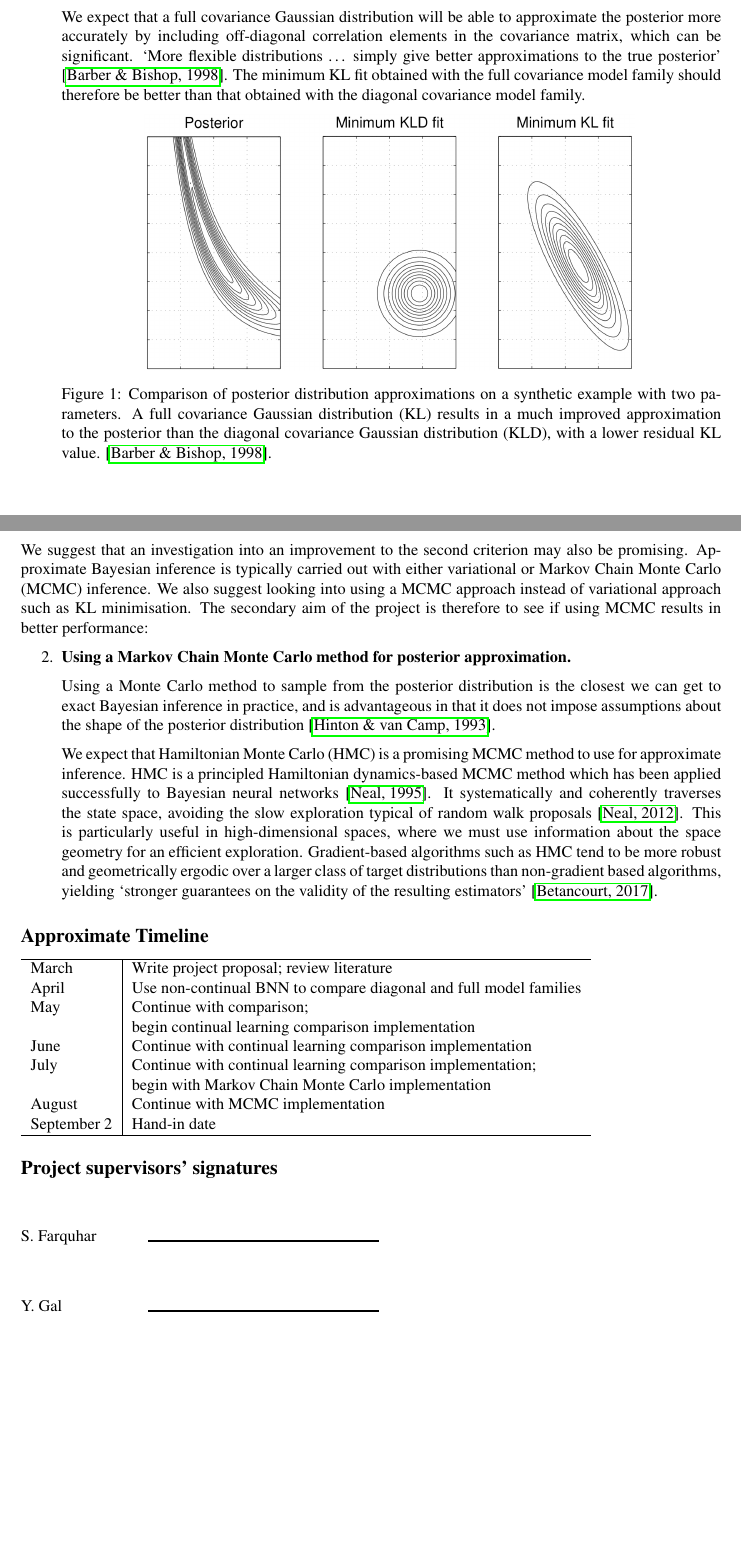
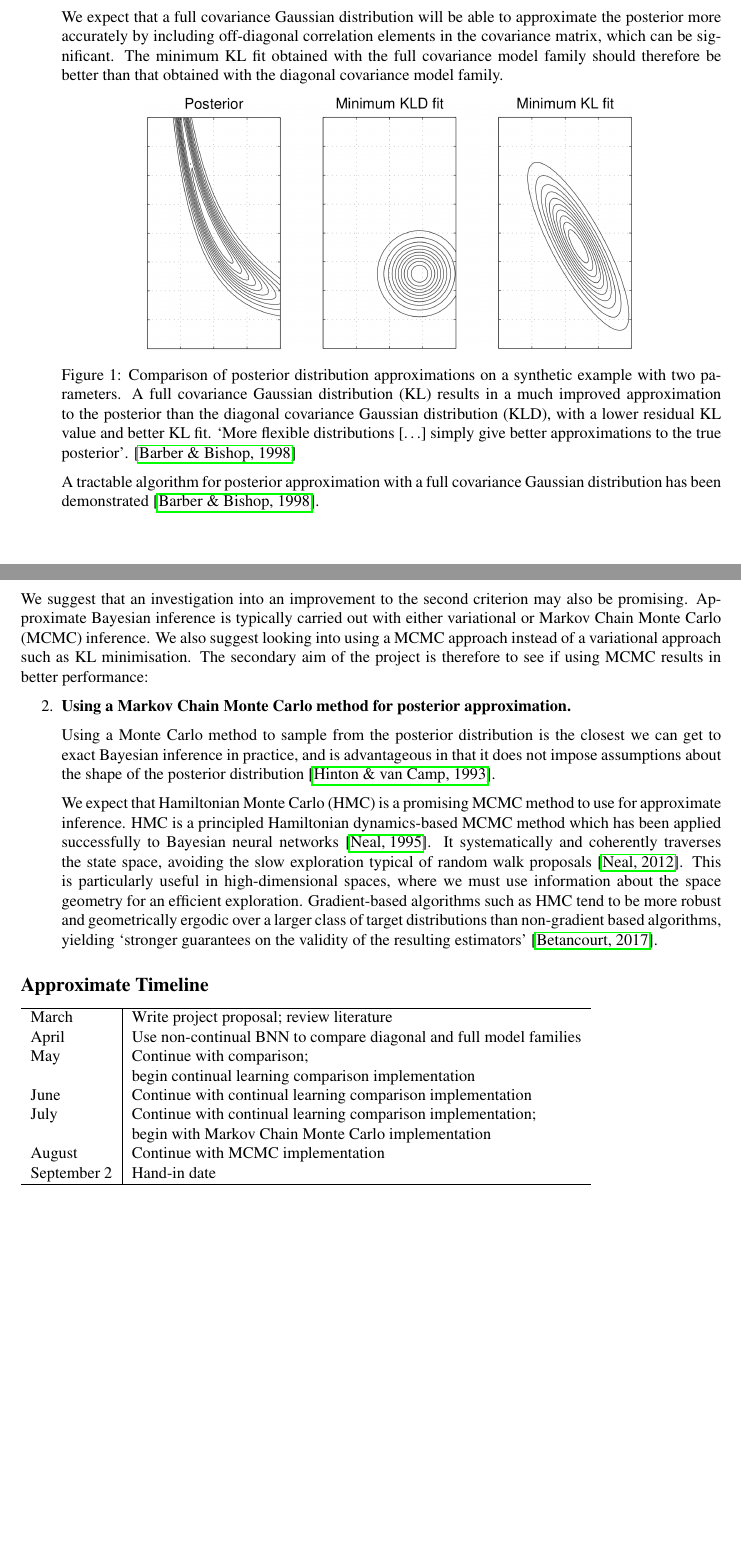
Before and after one commit to meg-tong/project-proposal, a LaTeX document (Project proposal.tex): two parts of pages 2 and 3 of 4, joined at a grey line, cut so that both start at the same text, the shorter picture padded with empty space. Compiled offline with pdfLaTeX.

Commit message:
Added info on full covariance Gaussian approximation (1025 words)

```diff
--- a/Project proposal.tex
+++ b/Project proposal.tex
@@ -10,6 +10,7 @@
 \usepackage{caption}
 \usepackage{parskip}
 \usepackage{tikz}
+\usepackage{csquotes}
 \usepackage{hyperref}
 \renewcommand\rmdefault{ptm} % use Times
 \let\boldtheta\theta % make theta into vector
@@ -95,17 +96,21 @@ We suggest that an investigation into an improvement to the first criterion is t
 VCL uses a Gaussian mean-field approximate posterior, with diagonal covariance: %sigma^2_{t,d}
 \[q_t(\theta) = \prod^D_{d=1} \mathcal{N}(\boldtheta_{t,d}; \mu_{t,d}, \sigma^2_{t,d})\]
 % correlation elements, non-diagonal elements
-We expect that a full covariance Gaussian distribution will be able to approximate the posterior more accurately by including off-diagonal correlation elements in the covariance matrix, which can be significant. `More flexible distributions \ldots\ simply give better approximations to the true posterior' \cite{ensemblelearning}. The minimum KL fit obtained with the full covariance model family should therefore be better than that obtained with the diagonal covariance model family.
+We expect that a full covariance Gaussian distribution will be able to approximate the posterior more accurately by including off-diagonal correlation elements in the covariance matrix, which can be significant. The minimum KL fit obtained with the full covariance model family should therefore be better than that obtained with the diagonal covariance model family. %MacKay 1992 thinks off-diagonal elements are significant.
+
 \begin{center}
 \includegraphics[width=0.7\textwidth]{approximations}
  \label{figure:family}
 \end{center}
-{Figure 1: Comparison of posterior distribution approximations on a synthetic example with two parameters. A full covariance Gaussian distribution (KL) results in a much improved approximation to the posterior than the diagonal covariance Gaussian distribution (KLD), with a lower residual KL value. \cite{ensemblelearning}}.
+{Figure 1: Comparison of posterior distribution approximations on a synthetic example with two parameters. A full covariance Gaussian distribution (KL) results in a much improved approximation to the posterior than the diagonal covariance Gaussian distribution (KLD), with a lower residual KL value and better KL fit. `More flexible distributions \textelp{} simply give better approximations to the true posterior'.
+\cite{ensemblelearning}}
 %A diagonal covariance Gaussian distribution (KLD) results in KL\textsubscript{res} = 4.6, whereas a full covariance Gaussian distribution (KL) results in an improved KL\textsubscript{res} = 3.9. \cite{ensemblelearning}}.
+
+A tractable algorithm for posterior approximation with a full covariance Gaussian distribution has been demonstrated \cite{ensemblelearning}. %Elaborate?
 
 \end{enumerate}
 \newpage
-We suggest that an investigation into an improvement to the second criterion may also be promising. Approximate Bayesian inference is typically carried out with either variational or Markov Chain Monte Carlo (MCMC) inference. We also suggest looking into using a MCMC approach instead of variational approach such as KL minimisation. The secondary aim of the project is therefore to see if using MCMC results in better performance:
+We suggest that an investigation into an improvement to the second criterion may also be promising. Approximate Bayesian inference is typically carried out with either variational or Markov Chain Monte Carlo (MCMC) inference. We also suggest looking into using a MCMC approach instead of a variational approach such as KL minimisation. The secondary aim of the project is therefore to see if using MCMC results in better performance:
 \begin{enumerate}
 \setcounter{enumi}{1}
 \item \textbf{Using a Markov Chain Monte Carlo method for posterior approximation.}
@@ -134,14 +139,14 @@ September 2 & Hand-in date\\
 \hline
 \end{tabular}
 
-\subsection*{Project supervisors' signatures}
+%\subsection*{Project supervisors' signatures}
 
-\begin{labeling}{projectsupervisors}
-\vspace*{2.25em}
-\item[S. Farquhar] \rule{5cm}{1pt}
-\vspace*{2.5em}
-\item[Y. Gal] \rule{5cm}{1pt}
-\end{labeling}
+%\begin{labeling}{projectsupervisors}
+%\vspace*{2.25em}
+%\item[S. Farquhar] \rule{5cm}{1pt}
+%\vspace*{2.5em}
+%\item[Y. Gal] \rule{5cm}{1pt}
+%\end{labeling}
 
 
 
```
Also changed, not shown: Project proposal.pdf.
